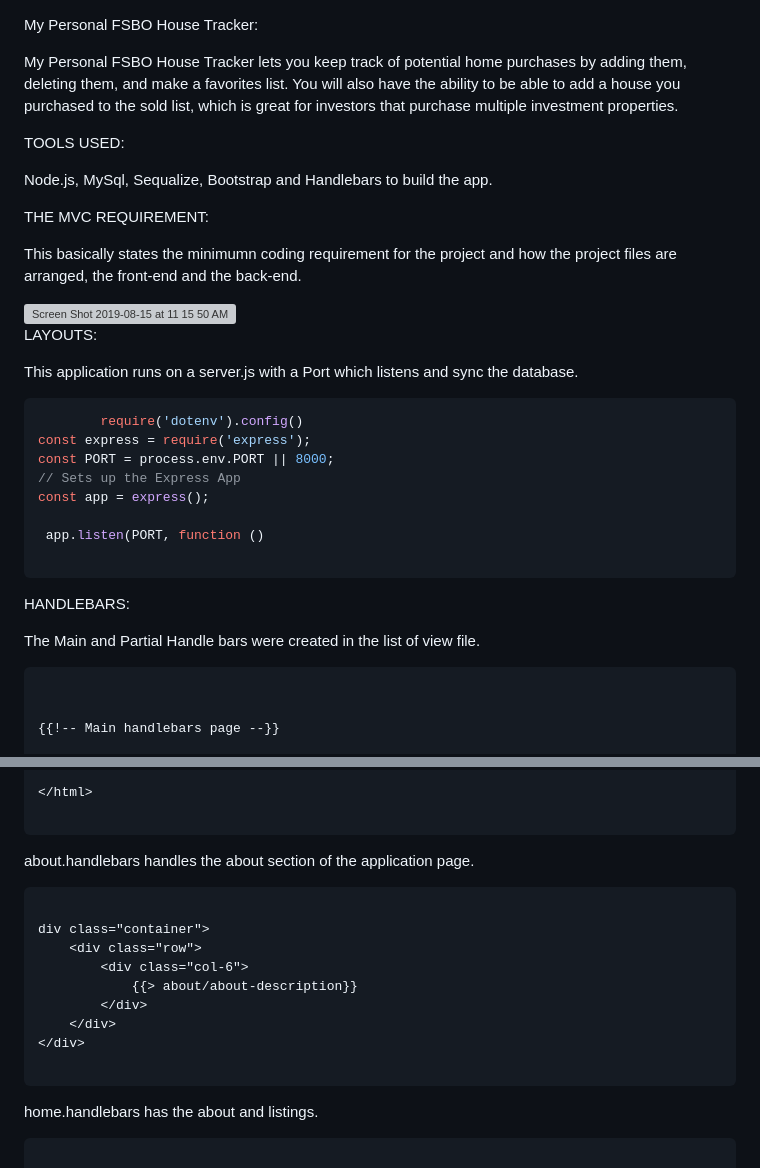
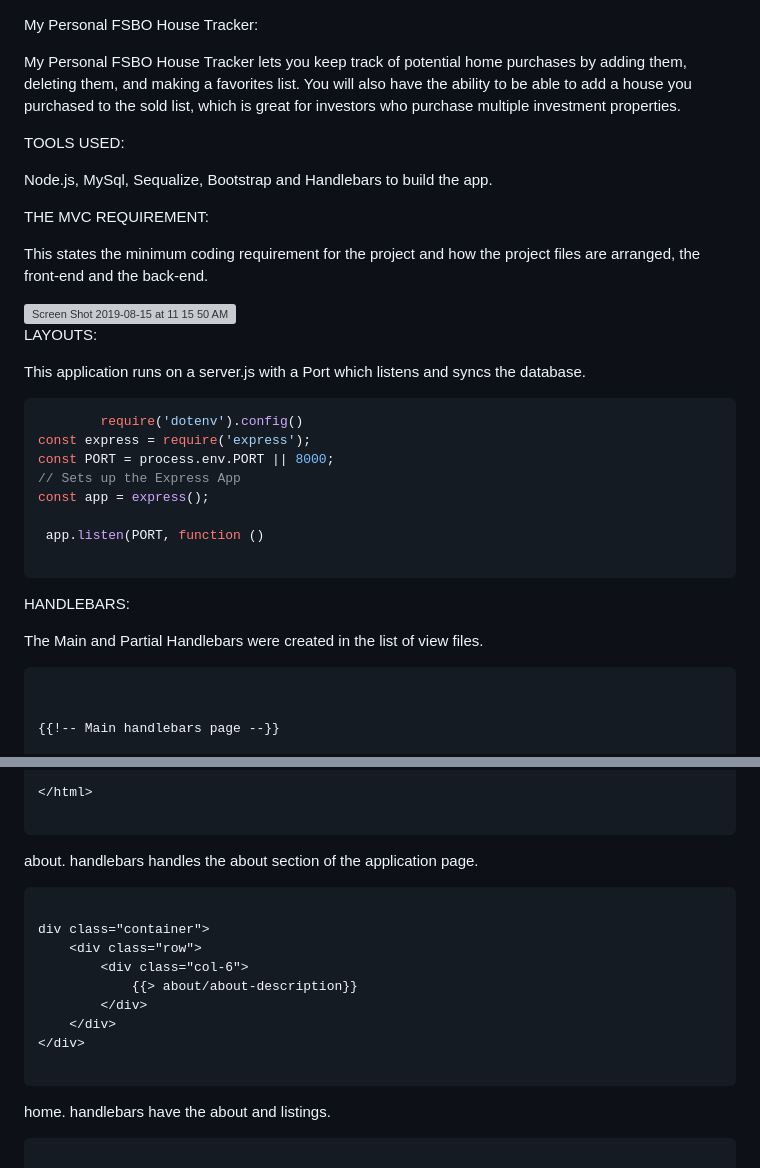
Before and after one commit to dayohassan/ProjectTwo, a Markdown page: README.md, 2 parts joined by grey strips. Drawn GitHub-style; grey boxes are pictures that could not be loaded.

````diff
--- a/README.md
+++ b/README.md
@@ -1,7 +1,7 @@
 My Personal FSBO House Tracker:
 
 
-My Personal FSBO House Tracker lets you keep track of potential home purchases by adding them, deleting them, and make a favorites list.  You will also have the ability to be able to add a house you purchased to the sold list, which is great for investors that purchase multiple investment properties.
+My Personal FSBO House Tracker lets you keep track of potential home purchases by adding them, deleting them, and making a favorites list.  You will also have the ability to be able to add a house you purchased to the sold list, which is great for investors who purchase multiple investment properties.
 
 TOOLS USED:
 
@@ -9,7 +9,7 @@ Node.js, MySql, Sequalize, Bootstrap and Handlebars to build the app.
 
 THE MVC REQUIREMENT:
 
-This basically states the minimumn coding requirement for the project and how the project files are arranged, the front-end and the back-end.
+This states the minimum coding requirement for the project and how the project files are arranged, the front-end and the back-end.
 
   <img width="260" alt="Screen Shot 2019-08-15 at 11 15 50 AM" src="https://user-images.githubusercontent.com/36799420/63106340-97686180-bf50-11e9-92ec-dc6f0c5c2e6f.png">
 
@@ -18,9 +18,9 @@ This basically states the minimumn coding requirement for the project and how th
 LAYOUTS:
 
 
-This application runs on a server.js with a Port which listens and sync the database.
+This application runs on a server.js with a Port which listens and syncs the database.
 
-```js
+``` js
         require('dotenv').config()
 const express = require('express');
 const PORT = process.env.PORT || 8000;
@@ -35,9 +35,9 @@ const app = express();
 HANDLEBARS:
 
 
-The Main and Partial Handle bars were created in the list of view file.
+The Main and Partial Handlebars were created in the list of view files.
 
-```html
+```HTML
 
 
 {{!-- Main handlebars page --}}
@@ -62,9 +62,9 @@ The Main and Partial Handle bars were created in the list of view file.
 
 ```
 
-about.handlebars handles the about section of the application page.
+about. handlebars handles the about section of the application page.
 
-```html
+```HTML
 
 div class="container">
     <div class="row">
@@ -76,9 +76,9 @@ div class="container">
 
 ```
 
- home.handlebars has the about and listings.
+ home. handlebars have the about and listings.
 
-```html
+```HTML
 
  <div class="container">
     <div class="row">
````
